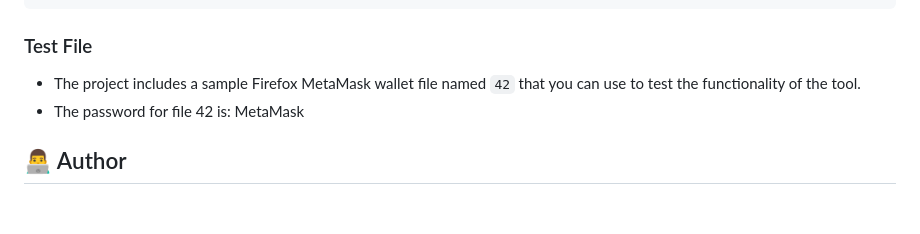
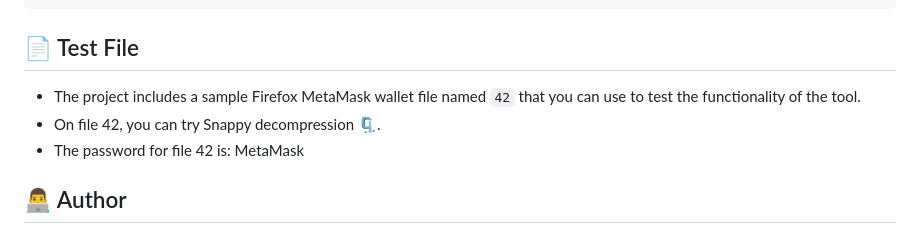
Before and after one commit to 0xLuigi/metamask-vault-finder, a Markdown page: README.md, the part around the change printed below. Drawn GitHub-style; blank space fills up the shorter version.

````diff
--- a/README.md
+++ b/README.md
@@ -93,8 +93,9 @@ metamask-vault-finder/
 │   └── uspech.mp3      # Decompression success notification sound
 ├── 42                  # The answer to the ultimate question of life, the universe, and everything :D
 ```
-### Test File
+## 📄 Test File
 - The project includes a sample Firefox MetaMask wallet file named `42` that you can use to test the functionality of the tool.
+- On file 42, you can try Snappy decompression 🗜️.
 - The password for file 42 is: MetaMask
 
 ## 👨‍💻 Author
````
Also changed, not shown: other parts of README.md (+1 -1 lines).
